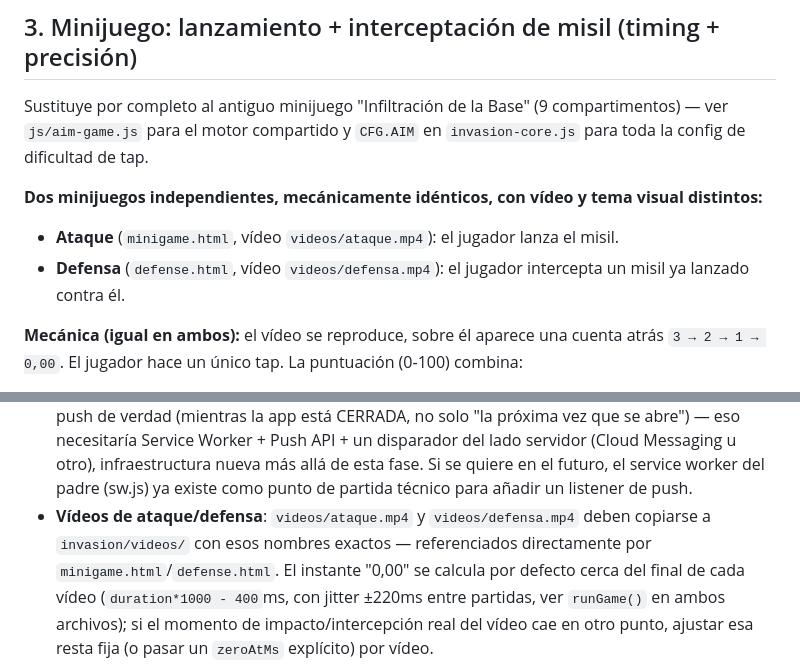
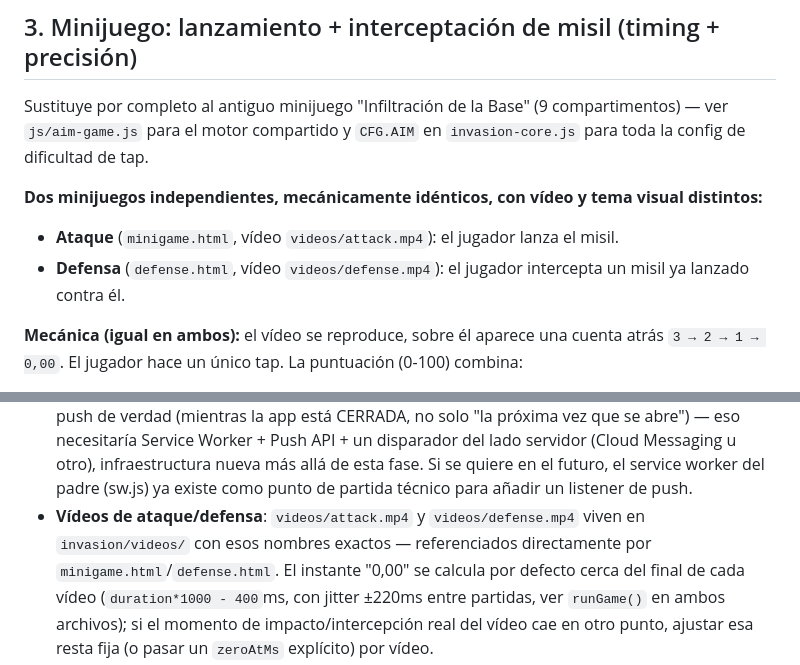
Before and after one commit to onixmannager/CryptoClick, a Markdown page: invasion/DISENO.md, 2 parts joined by grey strips. Rendered like a GitHub page.

```diff
--- a/invasion/DISENO.md
+++ b/invasion/DISENO.md
@@ -147,9 +147,9 @@ compartimentos) — ver `js/aim-game.js` para el motor compartido y
 
 **Dos minijuegos independientes, mecánicamente idénticos, con vídeo y
 tema visual distintos:**
-- **Ataque** (`minigame.html`, vídeo `videos/ataque.mp4`): el jugador
+- **Ataque** (`minigame.html`, vídeo `videos/attack.mp4`): el jugador
   lanza el misil.
-- **Defensa** (`defense.html`, vídeo `videos/defensa.mp4`): el jugador
+- **Defensa** (`defense.html`, vídeo `videos/defense.mp4`): el jugador
   intercepta un misil ya lanzado contra él.
 
 **Mecánica (igual en ambos):** el vídeo se reproduce, sobre él aparece
@@ -313,8 +313,8 @@ el agresor original lo defienda.
   Messaging u otro), infraestructura nueva más allá de esta fase. Si se
   quiere en el futuro, el service worker del padre (sw.js) ya existe
   como punto de partida técnico para añadir un listener de push.
-- **Vídeos de ataque/defensa**: `videos/ataque.mp4` y `videos/defensa.mp4`
-  deben copiarse a `invasion/videos/` con esos nombres exactos —
+- **Vídeos de ataque/defensa**: `videos/attack.mp4` y `videos/defense.mp4`
+  viven en `invasion/videos/` con esos nombres exactos —
   referenciados directamente por `minigame.html`/`defense.html`. El
   instante "0,00" se calcula por defecto cerca del final de cada vídeo
   (`duration*1000 - 400`ms, con jitter ±220ms entre partidas, ver
```
